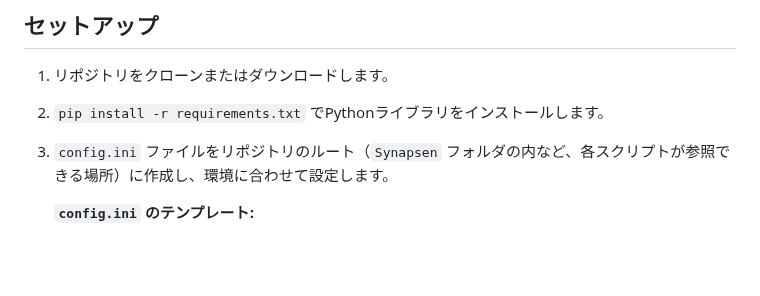
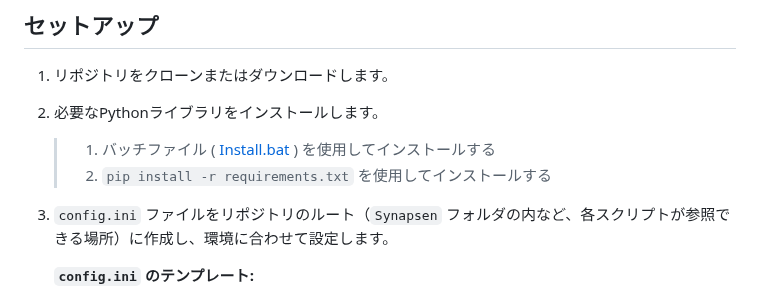
Before and after one commit to Kurato-Tsukishiro/Synapsen, a Markdown page: README.md, the part around the change. Rendered like a GitHub page; blank space fills up the shorter version.

Commit message:
dox: ライブラリのインストール方法に batを使用する場合の説明を追加した

```diff
--- a/README.md
+++ b/README.md
@@ -59,7 +59,9 @@
 ## セットアップ
 
 1.  リポジトリをクローンまたはダウンロードします。
-2.  `pip install -r requirements.txt` でPythonライブラリをインストールします。
+2.  必要なPythonライブラリをインストールします。
+    > 1.  バッチファイル ( [Install.bat](https://github.com/Kurato-Tsukishiro/Synapsen/blob/main/Install.bat) ) を使用してインストールする
+    > 2.  ``pip install -r requirements.txt`` を使用してインストールする
 3.  `config.ini` ファイルをリポジトリのルート（`Synapsen` フォルダの内など、各スクリプトが参照できる場所）に作成し、環境に合わせて設定します。
 
     **`config.ini` のテンプレート:**
```
